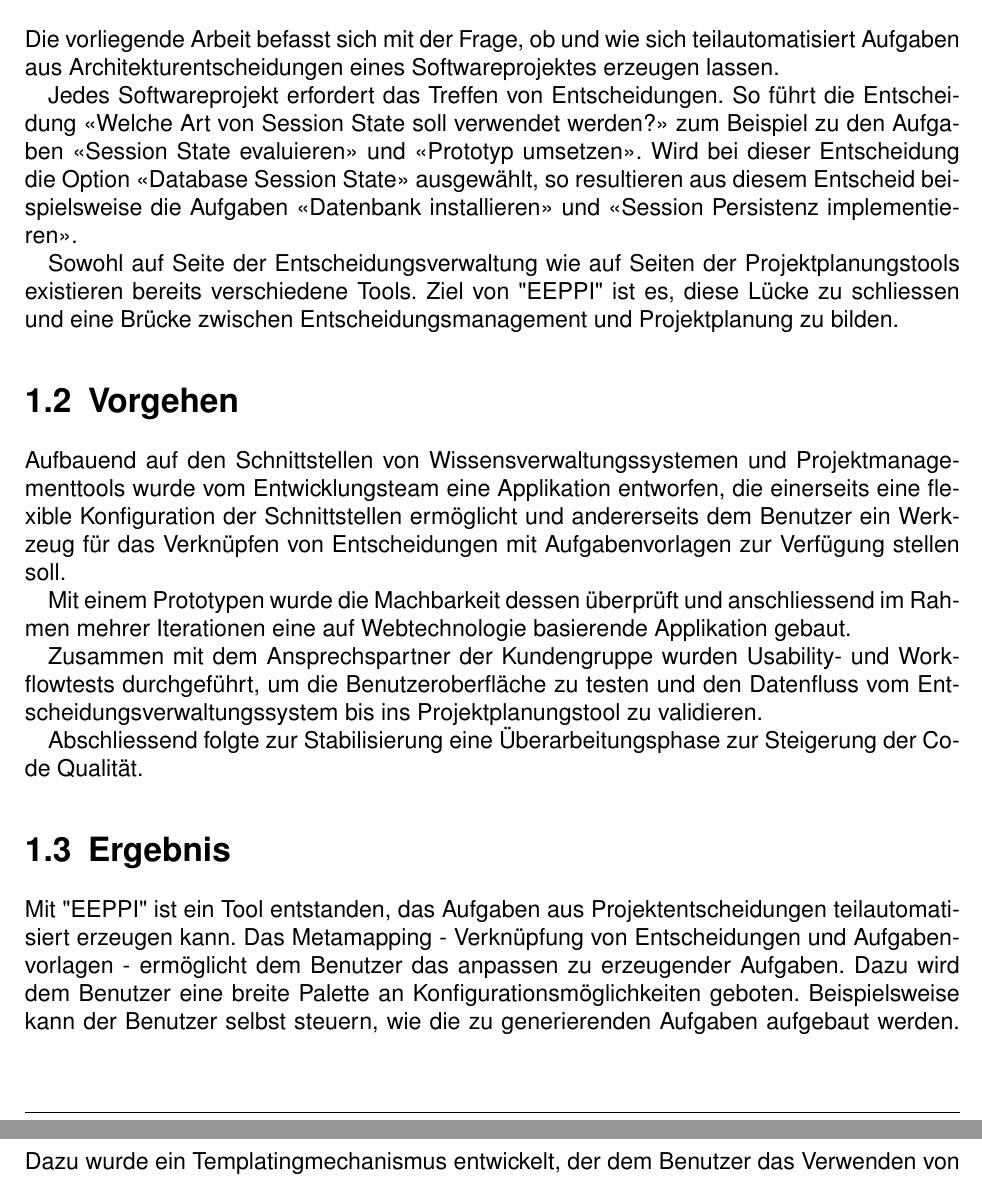
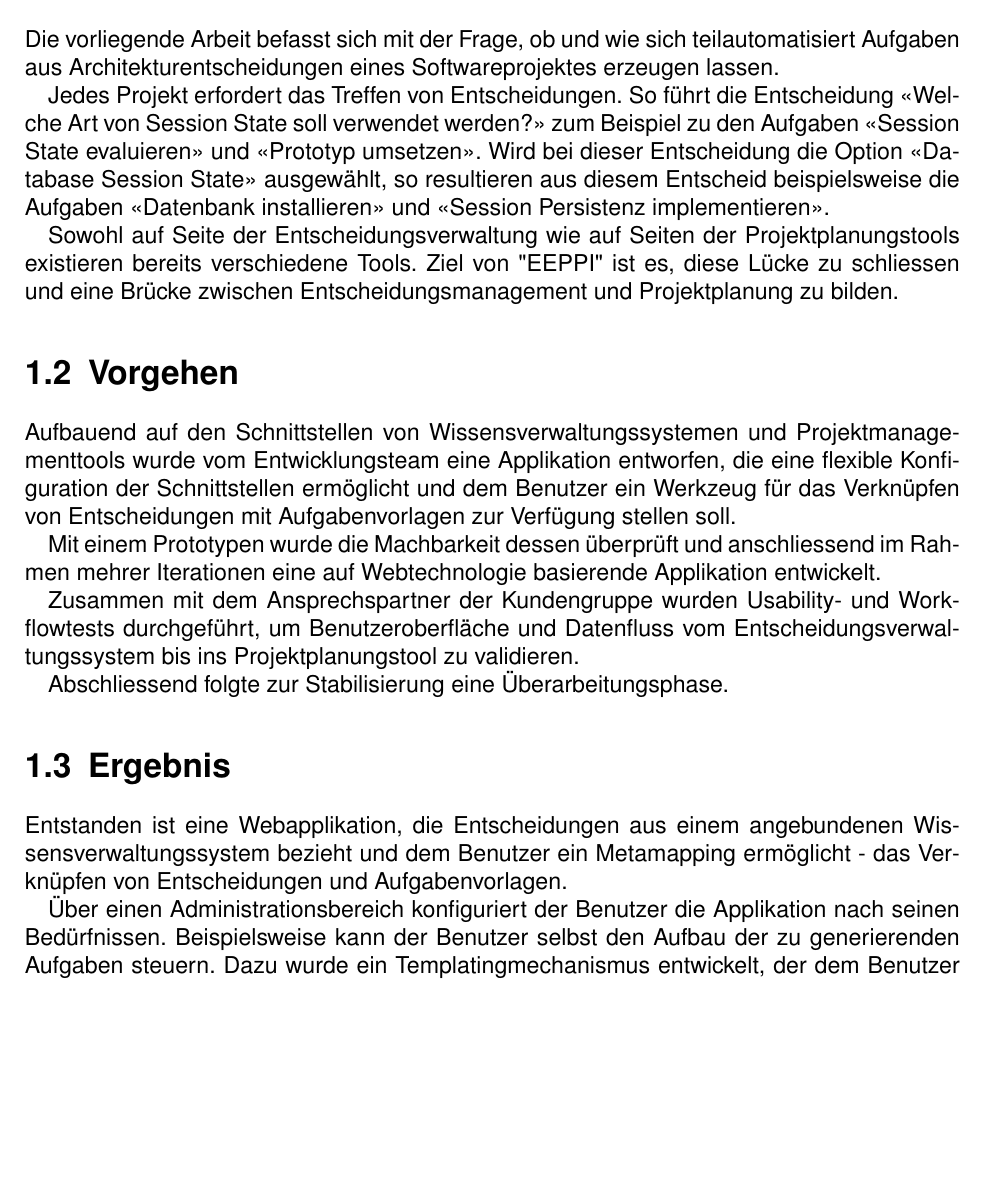
Before and after one commit to moonline/HSR.BA.Documentation, a LaTeX document (BA-EntwurfsentscheidungenAlsProjektplanungsinstrument-EEPPI-LaurinMurer-TobiasBlaser.tex, which reads introduction/abstract.tex): two parts of pages 10 and 11 of 69 before the commit and part of page 10 of 69 after it, the two joined at a grey line, cut so that both start at the same text, the shorter picture padded with empty space. Compiled offline with pdfLaTeX.

Commit message:
Rework abstract

```diff
--- a/introduction/abstract.tex
+++ b/introduction/abstract.tex
@@ -6,7 +6,7 @@
 	Die vorliegende Arbeit befasst sich mit der Frage,
 	ob und wie sich teilautomatisiert Aufgaben aus Architekturentscheidungen eines Softwareprojektes erzeugen lassen.
 
-	Jedes Softwareprojekt erfordert das Treffen von Entscheidungen.
+	Jedes Projekt erfordert das Treffen von Entscheidungen.
 	So führt die Entscheidung \flqq Welche Art von Session State soll verwendet werden?\frqq\ zum Beispiel zu den Aufgaben
 	\flqq Session State evaluieren\frqq\ und \flqq Prototyp umsetzen\frqq.
 	Wird bei dieser Entscheidung die Option \flqq Database Session State\frqq\ ausgewählt,
@@ -20,25 +20,25 @@
 	\section{Vorgehen}
 
 	Aufbauend auf den Schnittstellen von Wissensverwaltungssystemen und Projektmanagementtools wurde vom Entwicklungsteam eine Applikation entworfen,
-	die einerseits eine flexible Konfiguration der Schnittstellen ermöglicht
-	und andererseits dem Benutzer ein Werkzeug für das Verknüpfen von Entscheidungen mit Aufgabenvorlagen zur Verfügung stellen soll.
+	die eine flexible Konfiguration der Schnittstellen ermöglicht
+	und dem Benutzer ein Werkzeug für das Verknüpfen von Entscheidungen mit Aufgabenvorlagen zur Verfügung stellen soll.
 
 	Mit einem Prototypen wurde die Machbarkeit dessen überprüft
-	und anschliessend im Rahmen mehrer Iterationen eine auf Webtechnologie basierende Applikation gebaut.
+	und anschliessend im Rahmen mehrer Iterationen eine auf Webtechnologie basierende Applikation entwickelt.
 
-	Zusammen mit dem Ansprechspartner der Kundengruppe wurden Usability- und Workflowtests durchgeführt, um die Benutzeroberfläche zu testen
-	und den Datenfluss vom Entscheidungsverwaltungssystem bis ins Projektplanungstool zu validieren.
+	Zusammen mit dem Ansprechspartner der Kundengruppe wurden Usability- und Workflowtests durchgeführt, um Benutzeroberfläche
+	und Datenfluss vom Entscheidungsverwaltungssystem bis ins Projektplanungstool zu validieren.
 
-	Abschliessend folgte zur Stabilisierung eine Überarbeitungsphase zur Steigerung der Code Qualität.
+	Abschliessend folgte zur Stabilisierung eine Überarbeitungsphase.
 
 
 	\section{Ergebnis}
 
-	Mit \eeppi\ ist ein Tool entstanden, das Aufgaben aus Projektentscheidungen teilautomatisiert erzeugen kann.
-	Das Metamapping - Verknüpfung von Entscheidungen und Aufgabenvorlagen - ermöglicht dem Benutzer das anpassen zu erzeugender Aufgaben.
-	Dazu wird dem Benutzer eine breite Palette an Konfigurationsmöglichkeiten geboten.
-	Beispielsweise kann der Benutzer selbst steuern,
-	wie die zu generierenden Aufgaben aufgebaut werden. Dazu wurde ein Templatingmechanismus entwickelt,
+	Entstanden ist eine Webapplikation, die Entscheidungen aus einem angebundenen Wissensverwaltungssystem bezieht
+	und dem Benutzer ein Metamapping ermöglicht - das Verknüpfen von Entscheidungen und Aufgabenvorlagen.
+
+	Über einen  Administrationsbereich konfiguriert der Benutzer die Applikation nach seinen Bedürfnissen.
+	Beispielsweise kann der Benutzer selbst den Aufbau der zu generierenden Aufgaben steuern. Dazu wurde ein Templatingmechanismus entwickelt,
 	der dem Benutzer das Verwenden von eigenen Verarbeitungsfunktionen, sogenannten Processors, ermöglicht.
 
 	\eeppi\ zeigt, was kommerzielle Produkte in diesem Bereich anbieten könnten.
```
